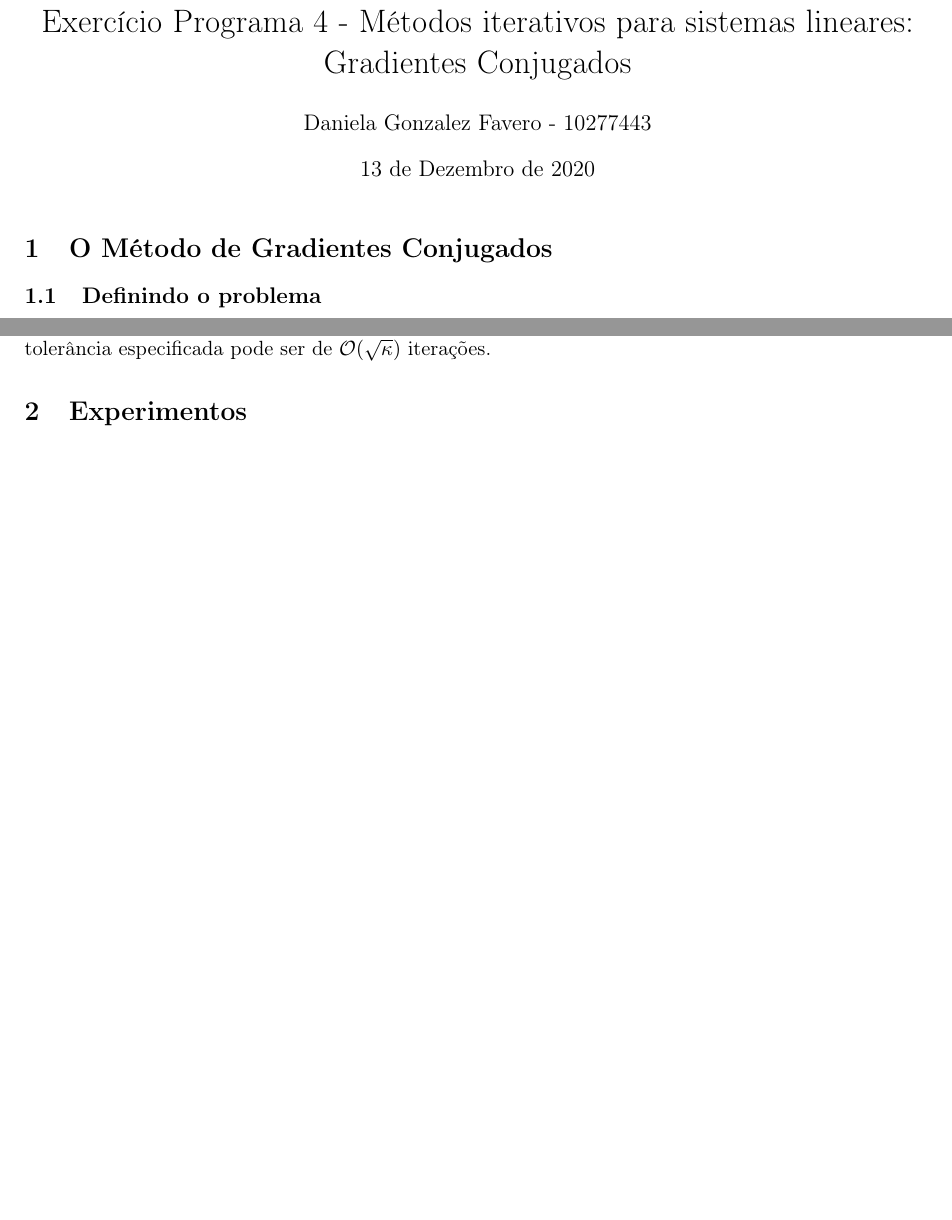
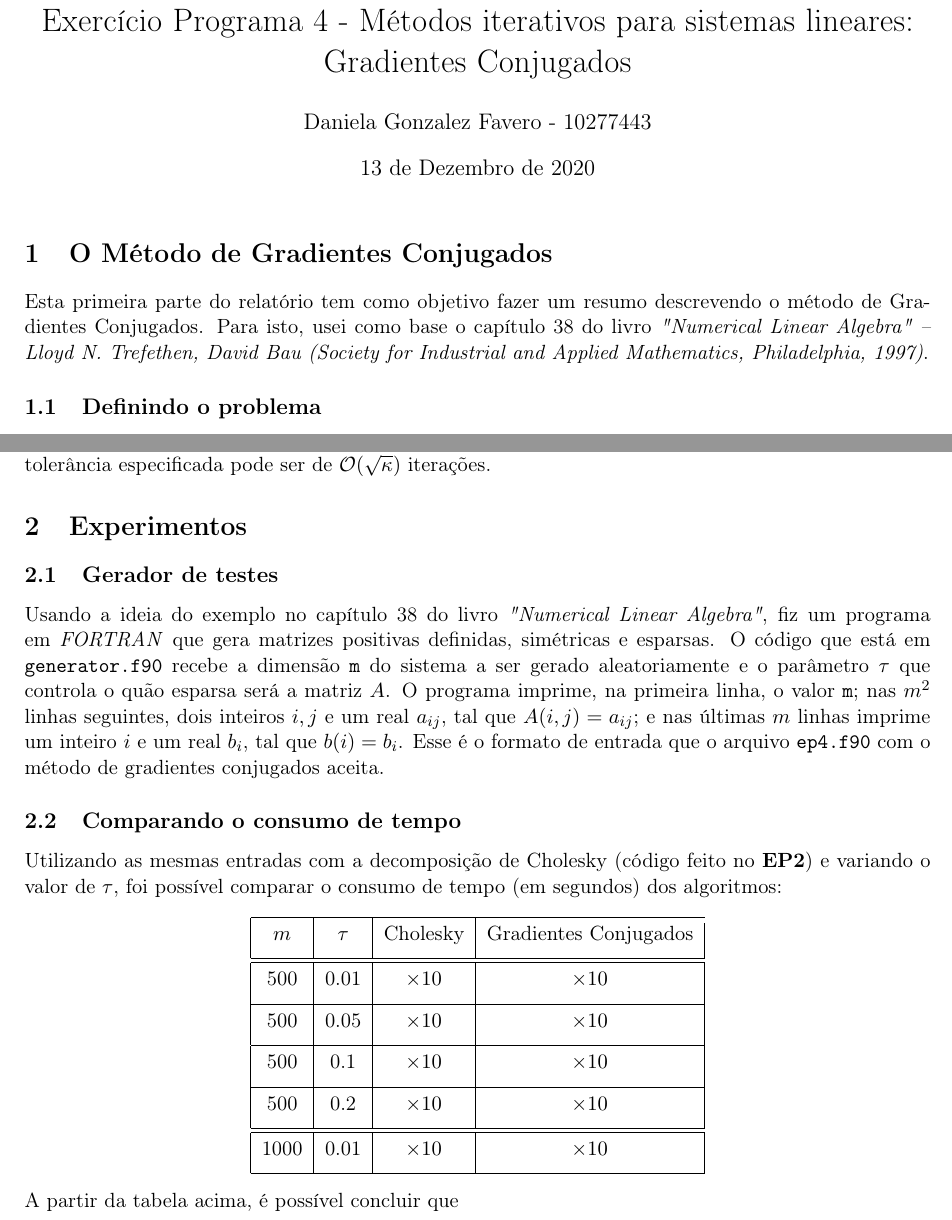
Before and after one commit to danigfavero/metodos-numericos-de-algebra-linear, a LaTeX document (EP4/relatorio_ep4.tex): two parts of pages 1 and 3 of 3, joined at a grey line, cut so that both start at the same text, the shorter picture padded with empty space. Compiled offline with pdfLaTeX.

Commit message:
[EP4] Rodando alguns testes

```diff
--- a/EP4/relatorio_ep4.tex
+++ b/EP4/relatorio_ep4.tex
@@ -29,6 +29,8 @@
     \maketitle
 
     \section{O Método de Gradientes Conjugados}
+        Esta primeira parte do relatório tem como objetivo fazer um resumo descrevendo o método de Gradientes Conjugados. Para isto, usei como base o capítulo 38 do livro \textit{"Numerical Linear Algebra"\ – Lloyd N. Trefethen, David Bau (Society for Industrial and Applied Mathematics, Philadelphia, 1997)}.
+
         \subsection{Definindo o problema}
             Seja $A \in \mathbb{R}^{m \times m}$ simétrica e definida positiva, queremos resolver o sistema de equações não-singular $Ax=b$, com solução exata $x_* = A^{-1}b$. Vamos usar $\mathcal{K}_n$ para denotar o n-ésimo subespaço de Krylov gerado por $b$: $\mathcal{K}_n = \langle b,Ab, \dots , A^{n-1}b \rangle$.
 
@@ -101,5 +103,34 @@
             quando $\kappa \to \infty$, isso implica que se $\kappa$ é grande mas não muito grande, a convergência para uma tolerância especificada pode ser de $\mathcal{O}(\sqrt{\kappa})$ iterações.
 
     \section{Experimentos}
+        \subsection{Gerador de testes}
+            Usando a ideia do exemplo no capítulo 38 do livro \textit{"Numerical Linear Algebra"}, fiz um programa em \textit{FORTRAN} que gera matrizes positivas definidas, simétricas e esparsas. O código que está em \texttt{generator.f90} recebe a dimensão \texttt{m} do sistema a ser gerado aleatoriamente e o parâmetro $\tau$ que controla o quão esparsa será a matriz $A$. O programa imprime, na primeira linha, o valor \texttt{m}; nas $m^2$ linhas seguintes, dois inteiros $i,j$ e um real $a_{ij}$, tal que $A(i,j)=a_{ij}$; e nas últimas $m$ linhas imprime um inteiro $i$ e um real $b_i$, tal que $b(i)=b_i$. Esse é o formato de entrada que o arquivo \texttt{ep4.f90} com o método de gradientes conjugados aceita.
+
+        \subsection{Comparando o consumo de tempo}
+            Utilizando as mesmas entradas com a decomposição de Cholesky (código feito no \textbf{EP2}) e variando o valor de $\tau$, foi possível comparar o consumo de tempo (em segundos) dos algoritmos:
+            \begin{center}
+                \begin{tabular}{ | c | c | c | c | }
+                    \hline
+                    & & \\ [-1em]
+                    $m$ & $\tau$ & Cholesky & Gradientes Conjugados\\  [+.5em]
+                    \hline\hline
+                    & & & \\ [-1em]
+                    500 & 0.01 & $ \times 10^{}$ & $ \times 10^{}$ \\ [+.5em]
+                    \hline
+                    & & & \\ [-1em]
+                    500 & 0.05 & $ \times 10^{}$ & $ \times 10^{}$ \\ [+.5em]
+                    \hline
+                    & & & \\ [-1em]
+                    500 & 0.1 & $ \times 10^{}$ & $ \times 10^{}$ \\ [+.5em]
+                    \hline
+                    & & & \\ [-1em]
+                    500 & 0.2 & $ \times 10^{}$ & $ \times 10^{}$ \\ [+.5em]
+                    \hline\hline
+                    & & & \\ [-1em]
+                    1000 & 0.01 & $ \times 10^{}$ & $ \times 10^{}$ \\ [+.5em]
+                    \hline
+                \end{tabular}
+            \end{center}
+            A partir da tabela acima, é possível concluir que
 
 \end{document}
```
Also changed, not shown: 1 other file. Lines whose indentation alone changed are shown as unchanged.
